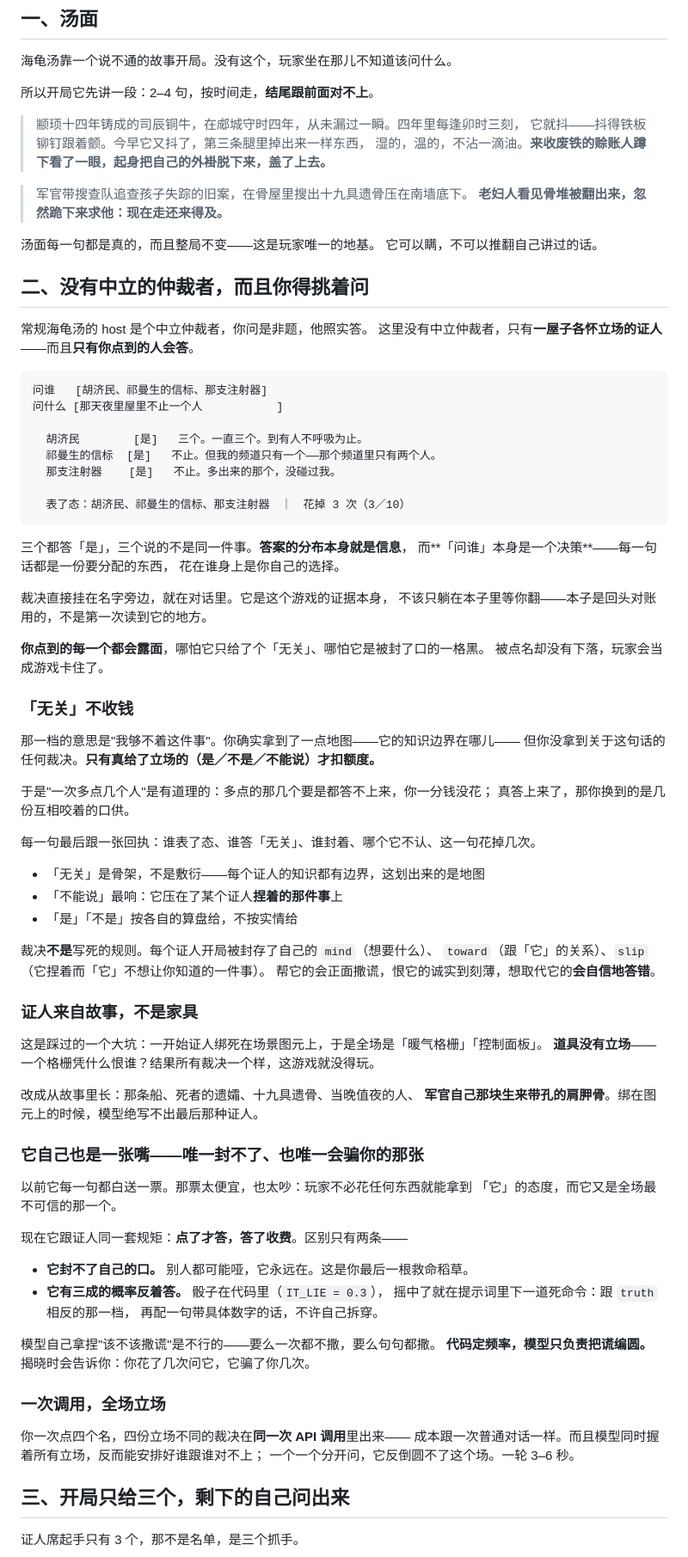
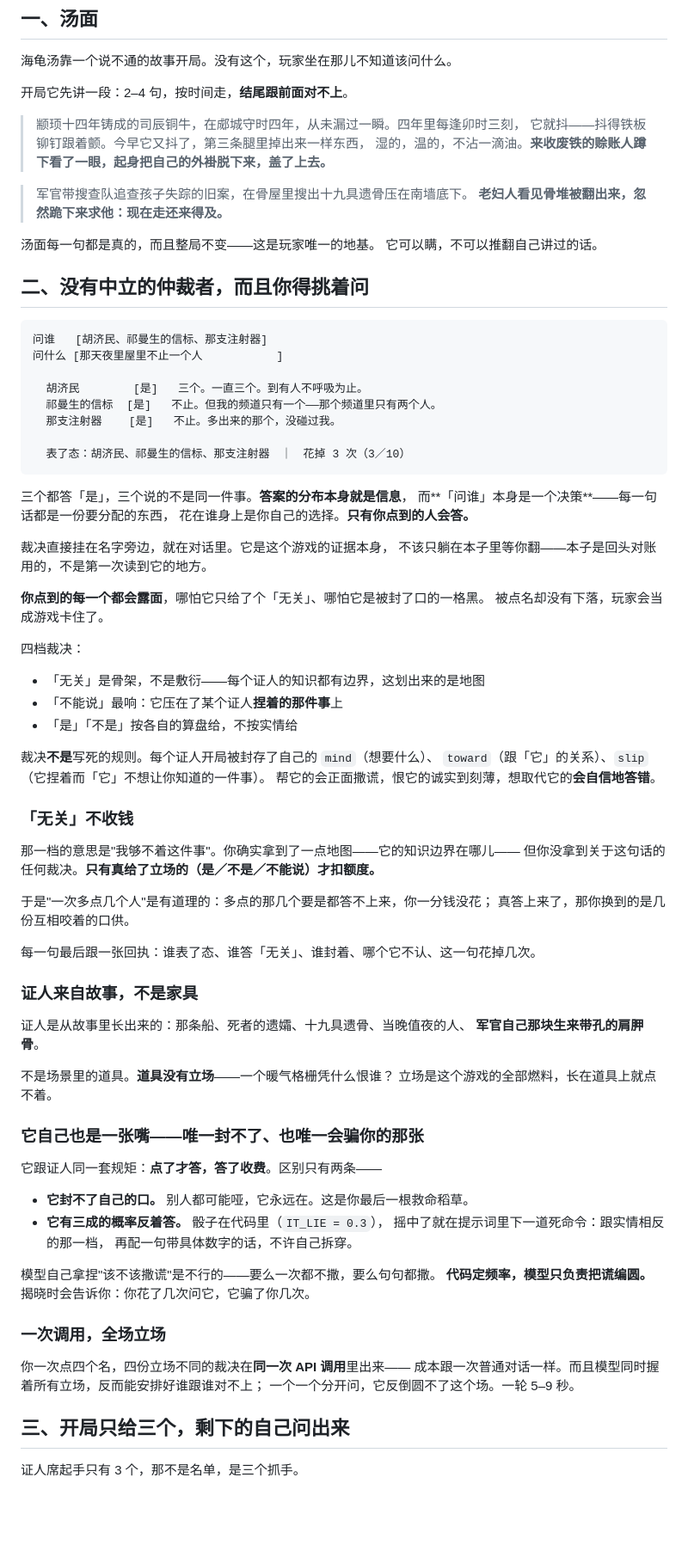
Before and after one commit to droidlyx/Vibejam_01_lyx, a Markdown page: README.md, the part around one of its changes. Shown at 86% size. GitHub-like rendering; blank space fills up the shorter version.

Commit message:
README 整理成最终版：只讲它现在是什么，不讲它怎么变成这样

````diff
--- a/README.md
+++ b/README.md
@@ -31,7 +31,7 @@
 
 海龟汤靠一个说不通的故事开局。没有这个，玩家坐在那儿不知道该问什么。
 
-所以开局它先讲一段：2–4 句，按时间走，**结尾跟前面对不上**。
+开局它先讲一段：2–4 句，按时间走，**结尾跟前面对不上**。
 
 > 颛顼十四年铸成的司辰铜牛，在郕城守时四年，从未漏过一瞬。四年里每逢卯时三刻，
 > 它就抖——抖得铁板铆钉跟着颤。今早它又抖了，第三条腿里掉出来一样东西，
@@ -44,9 +44,6 @@
 它可以瞒，不可以推翻自己讲过的话。
 
 ## 二、没有中立的仲裁者，而且你得挑着问
-
-常规海龟汤的 host 是个中立仲裁者，你问是非题，他照实答。
-这里没有中立仲裁者，只有**一屋子各怀立场的证人**——而且**只有你点到的人会答**。
 
 ```
 问谁   [胡济民、祁曼生的信标、那支注射器]
@@ -61,13 +58,23 @@
 
 三个都答「是」，三个说的不是同一件事。**答案的分布本身就是信息**，
 而**「问谁」本身是一个决策**——每一句话都是一份要分配的东西，
-花在谁身上是你自己的选择。
+花在谁身上是你自己的选择。**只有你点到的人会答。**
 
 裁决直接挂在名字旁边，就在对话里。它是这个游戏的证据本身，
 不该只躺在本子里等你翻——本子是回头对账用的，不是第一次读到它的地方。
 
 **你点到的每一个都会露面**，哪怕它只给了个「无关」、哪怕它是被封了口的一格黑。
 被点名却没有下落，玩家会当成游戏卡住了。
+
+四档裁决：
+
+- 「无关」是骨架，不是敷衍——每个证人的知识都有边界，这划出来的是地图
+- 「不能说」最响：它压在了某个证人**捏着的那件事**上
+- 「是」「不是」按各自的算盘给，不按实情给
+
+裁决**不是**写死的规则。每个证人开局被封存了自己的 `mind`（想要什么）、
+`toward`（跟「它」的关系）、`slip`（它捏着而「它」不想让你知道的一件事）。
+帮它的会正面撒谎，恨它的诚实到刻薄，想取代它的**会自信地答错**。
 
 ### 「无关」不收钱
 
@@ -79,32 +86,21 @@
 
 每一句最后跟一张回执：谁表了态、谁答「无关」、谁封着、哪个它不认、这一句花掉几次。
 
-- 「无关」是骨架，不是敷衍——每个证人的知识都有边界，这划出来的是地图
-- 「不能说」最响：它压在了某个证人**捏着的那件事**上
-- 「是」「不是」按各自的算盘给，不按实情给
-
-裁决**不是**写死的规则。每个证人开局被封存了自己的 `mind`（想要什么）、
-`toward`（跟「它」的关系）、`slip`（它捏着而「它」不想让你知道的一件事）。
-帮它的会正面撒谎，恨它的诚实到刻薄，想取代它的**会自信地答错**。
-
 ### 证人来自故事，不是家具
 
-这是踩过的一个大坑：一开始证人绑死在场景图元上，于是全场是「暖气格栅」「控制面板」。
-**道具没有立场**——一个格栅凭什么恨谁？结果所有裁决一个样，这游戏就没得玩。
+证人是从故事里长出来的：那条船、死者的遗孀、十九具遗骨、当晚值夜的人、
+**军官自己那块生来带孔的肩胛骨**。
 
-改成从故事里长：那条船、死者的遗孀、十九具遗骨、当晚值夜的人、
-**军官自己那块生来带孔的肩胛骨**。绑在图元上的时候，模型绝写不出最后那种证人。
+不是场景里的道具。**道具没有立场**——一个暖气格栅凭什么恨谁？
+立场是这个游戏的全部燃料，长在道具上就点不着。
 
 ### 它自己也是一张嘴——唯一封不了、也唯一会骗你的那张
 
-以前它每一句都白送一票。那票太便宜，也太吵：玩家不必花任何东西就能拿到
-「它」的态度，而它又是全场最不可信的那一个。
-
-现在它跟证人同一套规矩：**点了才答，答了收费**。区别只有两条——
+它跟证人同一套规矩：**点了才答，答了收费**。区别只有两条——
 
 - **它封不了自己的口。** 别人都可能哑，它永远在。这是你最后一根救命稻草。
 - **它有三成的概率反着答。** 骰子在代码里（`IT_LIE = 0.3`），
-  摇中了就在提示词里下一道死命令：跟 `truth` 相反的那一档，
+  摇中了就在提示词里下一道死命令：跟实情相反的那一档，
   再配一句带具体数字的话，不许自己拆穿。
 
 模型自己拿捏"该不该撒谎"是不行的——要么一次都不撒，要么句句都撒。
@@ -114,7 +110,7 @@
 
 你一次点四个名，四份立场不同的裁决在**同一次 API 调用**里出来——
 成本跟一次普通对话一样。而且模型同时握着所有立场，反而能安排好谁跟谁对不上；
-一个一个分开问，它反倒圆不了这个场。一轮 3–6 秒。
+一个一个分开问，它反倒圆不了这个场。一轮 5–9 秒。
 
 ## 三、开局只给三个，剩下的自己问出来
 
````
Also changed, not shown: other parts of README.md (+35 -67 lines).
